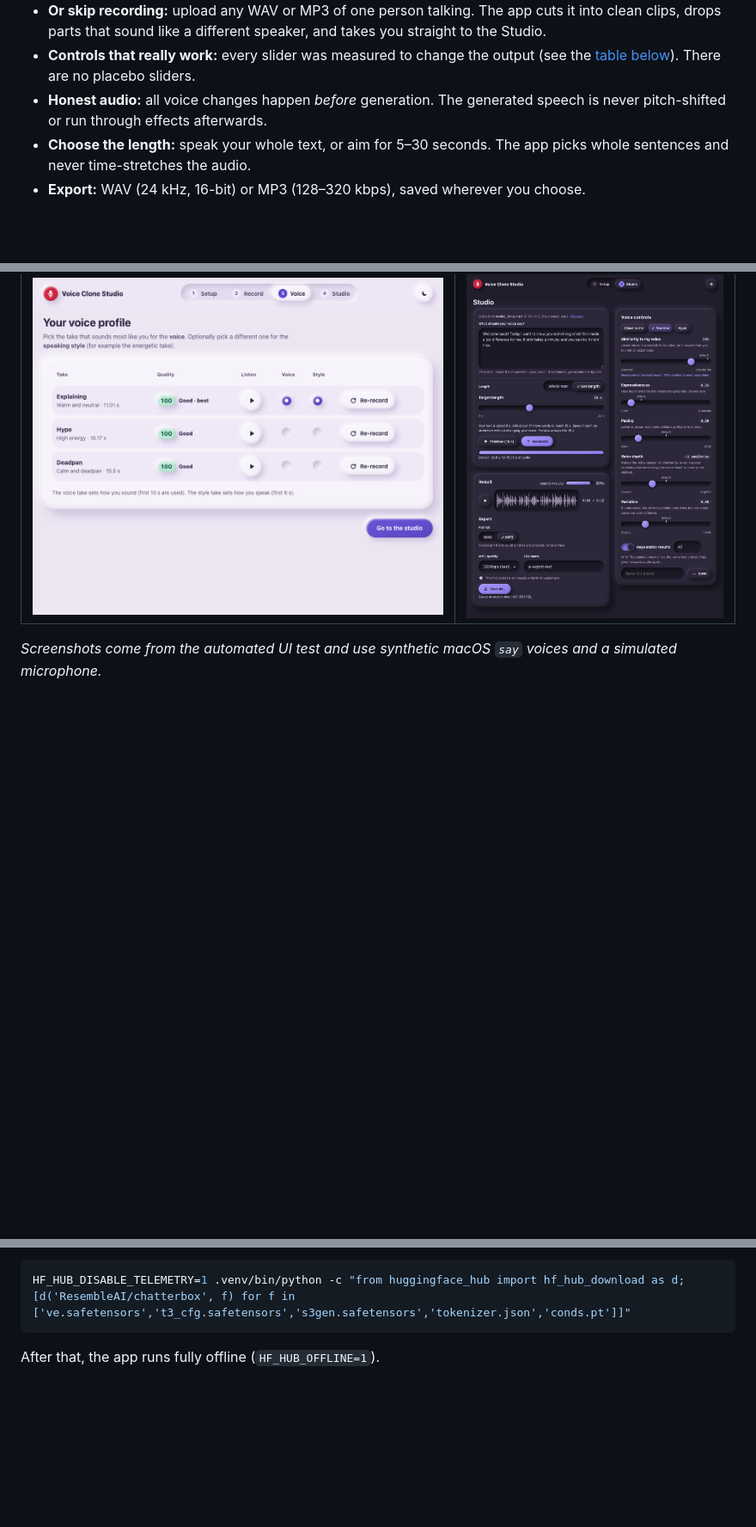
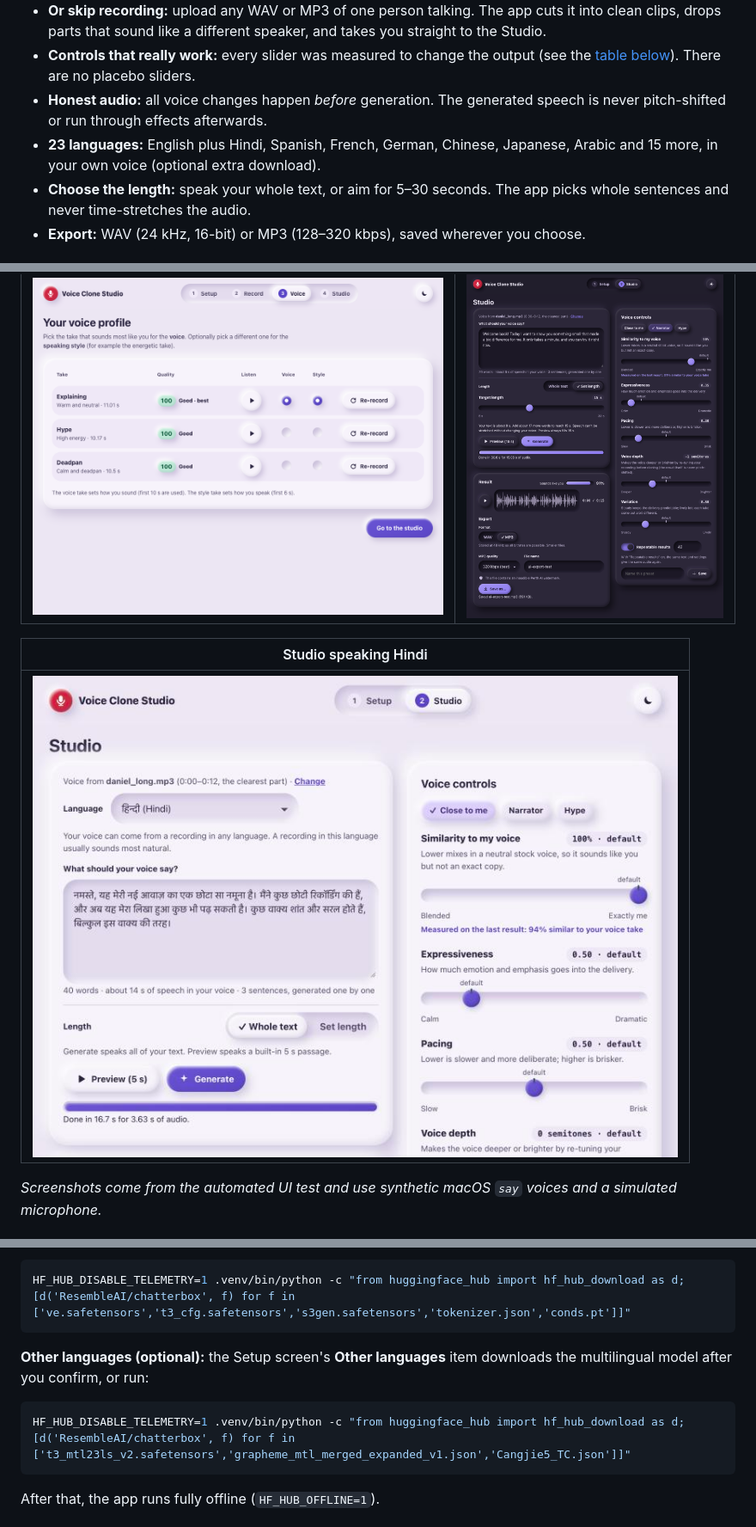
Before and after one commit to jumppack/voice-clone-studio-app, a Markdown page: README.md, 3 parts joined by grey strips. Shown at 86% size. Rendered like a GitHub page; pictures changed too: docs/screenshots/studio_hindi.jpg (added); blank space fills up the shorter version.

````diff
--- a/README.md
+++ b/README.md
@@ -19,6 +19,7 @@ Every clip carries Chatterbox's inaudible **Perth watermark**, so detection tool
 - **Or skip recording:** upload any WAV or MP3 of one person talking. The app cuts it into clean clips, drops parts that sound like a different speaker, and takes you straight to the Studio.
 - **Controls that really work:** every slider was measured to change the output (see the [table below](#controls)). There are no placebo sliders.
 - **Honest audio:** all voice changes happen *before* generation. The generated speech is never pitch-shifted or run through effects afterwards.
+- **23 languages:** English plus Hindi, Spanish, French, German, Chinese, Japanese, Arabic and 15 more, in your own voice (optional extra download).
 - **Choose the length:** speak your whole text, or aim for 5–30 seconds. The app picks whole sentences and never time-stretches the audio.
 - **Export:** WAV (24 kHz, 16-bit) or MP3 (128–320 kbps), saved wherever you choose.
 
@@ -32,6 +33,10 @@ Every clip carries Chatterbox's inaudible **Perth watermark**, so detection tool
 |---|---|
 | ![Voice](docs/screenshots/voice.png) | ![Studio, dark mode](docs/screenshots/studio_dark.png) |
 
+| Studio speaking Hindi |
+|---|
+| ![Studio with Hindi selected](docs/screenshots/studio_hindi.jpg) |
+
 *Screenshots come from the automated UI test and use synthetic macOS `say` voices and a simulated microphone.*
 
 ## What you need to install
@@ -61,6 +67,12 @@ To use pip instead: `python3.11 -m venv .venv && .venv/bin/pip install -r requir
 
 ```bash
 HF_HUB_DISABLE_TELEMETRY=1 .venv/bin/python -c "from huggingface_hub import hf_hub_download as d; [d('ResembleAI/chatterbox', f) for f in ['ve.safetensors','t3_cfg.safetensors','s3gen.safetensors','tokenizer.json','conds.pt']]"
+```
+
+**Other languages (optional):** the Setup screen's **Other languages** item downloads the multilingual model after you confirm, or run:
+
+```bash
+HF_HUB_DISABLE_TELEMETRY=1 .venv/bin/python -c "from huggingface_hub import hf_hub_download as d; [d('ResembleAI/chatterbox', f) for f in ['t3_mtl23ls_v2.safetensors','grapheme_mtl_merged_expanded_v1.json','Cangjie5_TC.json']]"
 ```
 
 After that, the app runs fully offline (`HF_HUB_OFFLINE=1`).
````
Also changed, not shown: other parts of README.md (+21 -1 lines), 12 other files.
